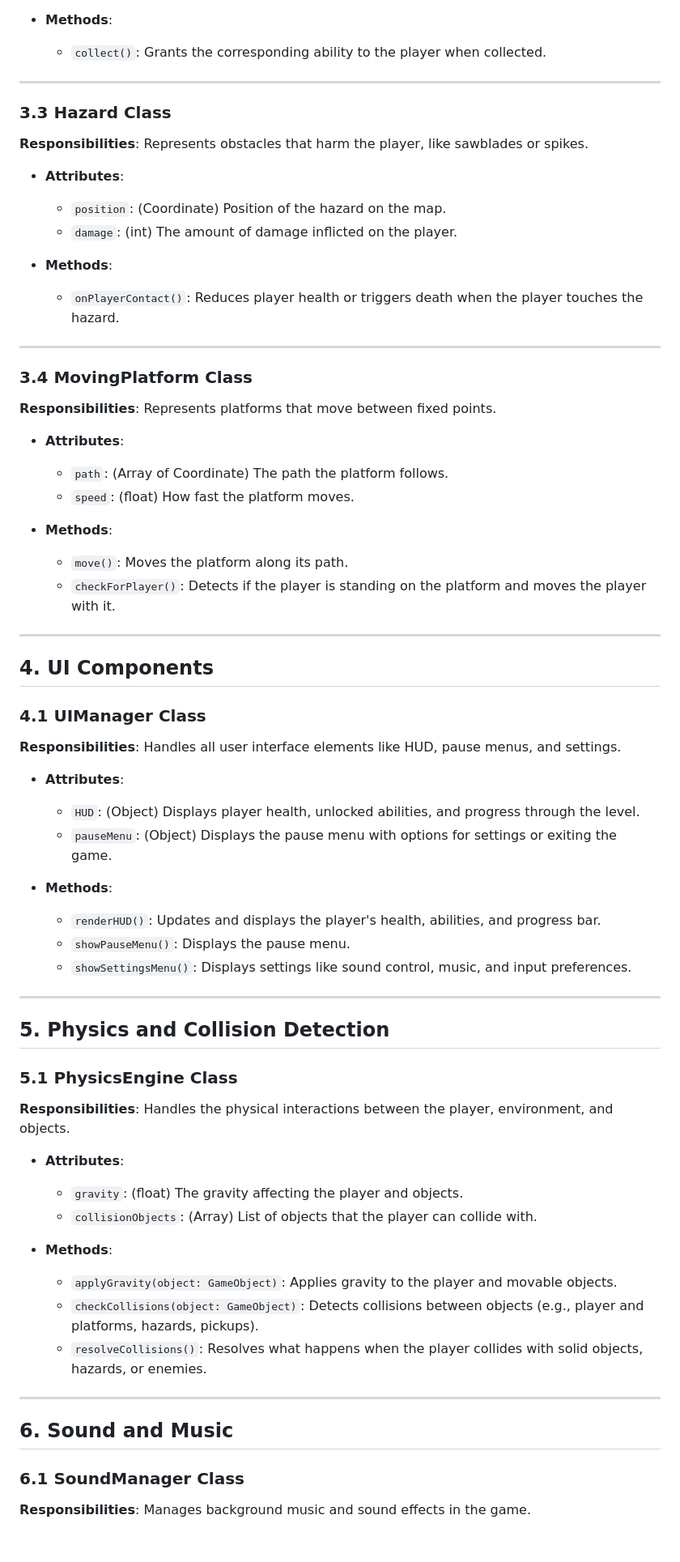
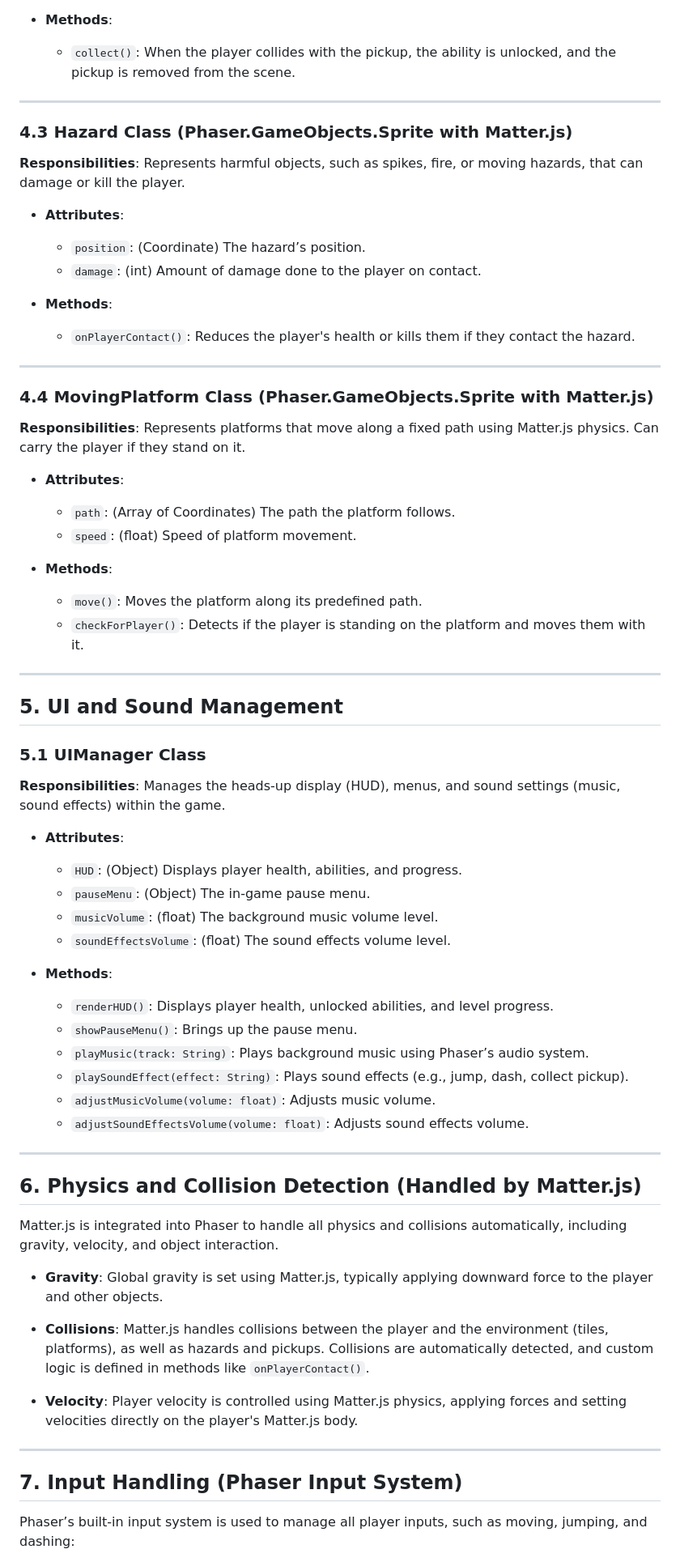
Before and after one commit to eluhnow1/web-game-design, a Markdown page: TechSpec.md, the part around one of its changes. Shown at 81% size. GitHub-like rendering; blank space fills up the shorter version.

```diff
--- a/TechSpec.md
+++ b/TechSpec.md
@@ -138,68 +116,68 @@ The game architecture is composed of several key classes and systems, each respo
 
 - **Methods**:
-  - `collect()`: Grants the corresponding ability to the player when collected.
+  - `collect()`: When the player collides with the pickup, the ability is unlocked, and the pickup is removed from the scene.
 
 ---
 
-### 3.3 **Hazard Class**
-**Responsibilities**: Represents obstacles that harm the player, like sawblades or spikes.
+### 4.3 Hazard Class (Phaser.GameObjects.Sprite with Matter.js)
+**Responsibilities**: Represents harmful objects, such as spikes, fire, or moving hazards, that can damage or kill the player.
 
 - **Attributes**:
-  - `position`: (Coordinate) Position of the hazard on the map.
-  - `damage`: (int) The amount of damage inflicted on the player.
+  - `position`: (Coordinate) The hazard’s position.
+  - `damage`: (int) Amount of damage done to the player on contact.
 
 - **Methods**:
-  - `onPlayerContact()`: Reduces player health or triggers death when the player touches the hazard.
+  - `onPlayerContact()`: Reduces the player's health or kills them if they contact the hazard.
 
 ---
 
-### 3.4 **MovingPlatform Class**
-**Responsibilities**: Represents platforms that move between fixed points.
+### 4.4 MovingPlatform Class (Phaser.GameObjects.Sprite with Matter.js)
+**Responsibilities**: Represents platforms that move along a fixed path using Matter.js physics. Can carry the player if they stand on it.
 
 - **Attributes**:
-  - `path`: (Array of Coordinate) The path the platform follows.
-  - `speed`: (float) How fast the platform moves.
+  - `path`: (Array of Coordinates) The path the platform follows.
+  - `speed`: (float) Speed of platform movement.
 
 - **Methods**:
-  - `move()`: Moves the platform along its path.
-  - `checkForPlayer()`: Detects if the player is standing on the platform and moves the player with it.
+  - `move()`: Moves the platform along its predefined path.
+  - `checkForPlayer()`: Detects if the player is standing on the platform and moves them with it.
 
 ---
 
-## 4. **UI Components**
+## 5. UI and Sound Management
 
-### 4.1 **UIManager Class**
-**Responsibilities**: Handles all user interface elements like HUD, pause menus, and settings.
+### 5.1 UIManager Class
+**Responsibilities**: Manages the heads-up display (HUD), menus, and sound settings (music, sound effects) within the game.
 
 - **Attributes**:
-  - `HUD`: (Object) Displays player health, unlocked abilities, and progress through the level.
-  - `pauseMenu`: (Object) Displays the pause menu with options for settings or exiting the game.
+  - `HUD`: (Object) Displays player health, abilities, and progress.
+  - `pauseMenu`: (Object) The in-game pause menu.
+  - `musicVolume`: (float) The background music volume level.
+  - `soundEffectsVolume`: (float) The sound effects volume level.
 
 - **Methods**:
-  - `renderHUD()`: Updates and displays the player's health, abilities, and progress bar.
-  - `showPauseMenu()`: Displays the pause menu.
-  - `showSettingsMenu()`: Displays settings like sound control, music, and input preferences.
+  - `renderHUD()`: Displays player health, unlocked abilities, and level progress.
+  - `showPauseMenu()`: Brings up the pause menu.
+  - `playMusic(track: String)`: Plays background music using Phaser’s audio system.
+  - `playSoundEffect(effect: String)`: Plays sound effects (e.g., jump, dash, collect pickup).
+  - `adjustMusicVolume(volume: float)`: Adjusts music volume.
+  - `adjustSoundEffectsVolume(volume: float)`: Adjusts sound effects volume.
 
 ---
 
-## 5. **Physics and Collision Detection**
+## 6. Physics and Collision Detection (Handled by Matter.js)
 
-### 5.1 **PhysicsEngine Class**
-**Responsibilities**: Handles the physical interactions between the player, environment, and objects.
+Matter.js is integrated into Phaser to handle all physics and collisions automatically, including gravity, velocity, and object interaction.
 
-- **Attributes**:
-  - `gravity`: (float) The gravity affecting the player and objects.
-  - `collisionObjects`: (Array) List of objects that the player can collide with.
+- **Gravity**: Global gravity is set using Matter.js, typically applying downward force to the player and other objects.
 
-- **Methods**:
-  - `applyGravity(object: GameObject)`: Applies gravity to the player and movable objects.
-  - `checkCollisions(object: GameObject)`: Detects collisions between objects (e.g., player and platforms, hazards, pickups).
-  - `resolveCollisions()`: Resolves what happens when the player collides with solid objects, hazards, or enemies.
+- **Collisions**: Matter.js handles collisions between the player and the environment (tiles, platforms), as well as hazards and pickups. Collisions are automatically detected, and custom logic is defined in methods like `onPlayerContact()`.
+
+- **Velocity**: Player velocity is controlled using Matter.js physics, applying forces and setting velocities directly on the player's Matter.js body.
 
 ---
 
-## 6. **Sound and Music**
+## 7. Input Handling (Phaser Input System)
 
-### 6.1 **SoundManager Class**
-**Responsibilities**: Manages background music and sound effects in the game.
+Phaser’s built-in input system is used to manage all player inputs, such as moving, jumping, and dashing:
 
```
Also changed, not shown: other parts of TechSpec.md (+62 -87 lines).
